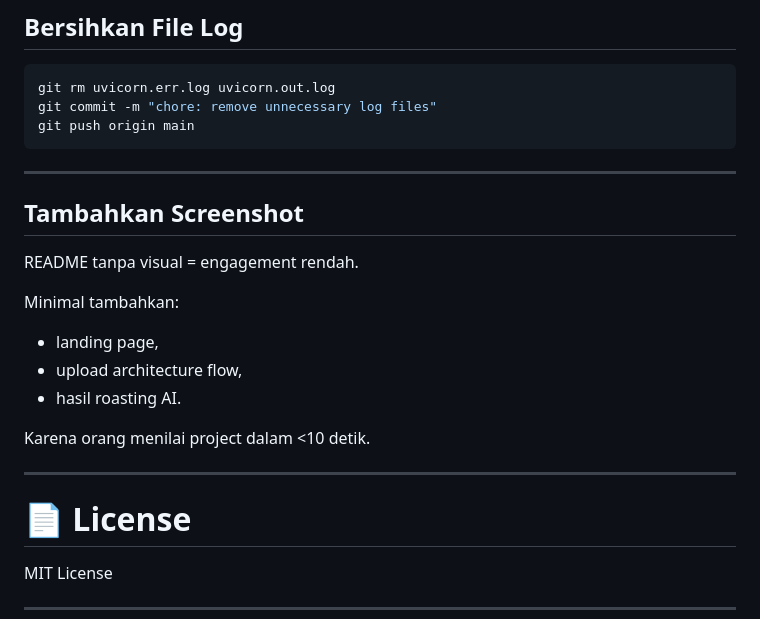
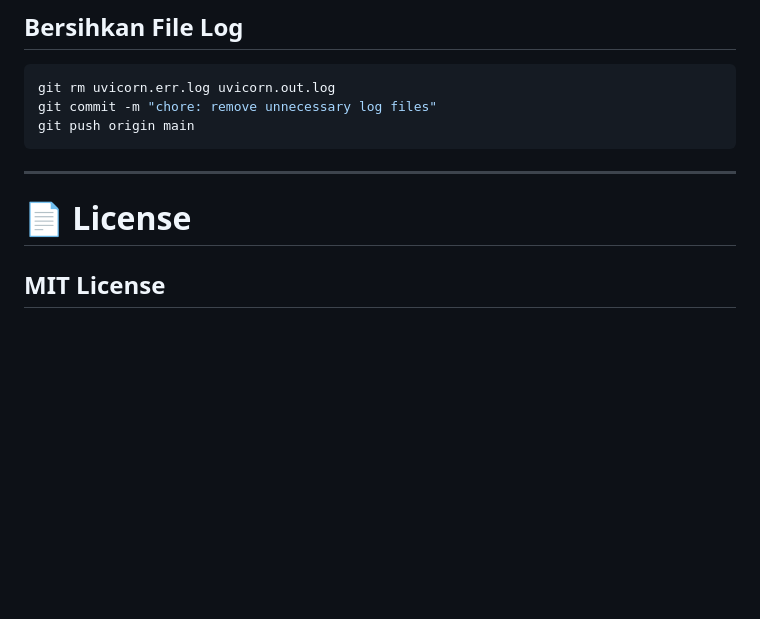
Before and after one commit to mMuhammadFauzanFachruziRauf/Tech-Interview-Roaster---Juara-Vibe-Coding, a Markdown page: README.md, the part around the change. Rendered like a GitHub page; blank space fills up the shorter version.

````diff
--- a/README.md
+++ b/README.md
@@ -270,24 +270,9 @@ git rm uvicorn.err.log uvicorn.out.log
 git commit -m "chore: remove unnecessary log files"
 git push origin main
 ```
-
----
-
-## Tambahkan Screenshot
-
-README tanpa visual = engagement rendah.
-
-Minimal tambahkan:
-- landing page,
-- upload architecture flow,
-- hasil roasting AI.
-
-Karena orang menilai project dalam <10 detik.
-
 ---
 
 # 📄 License
 
 MIT License
-
 ---
````
